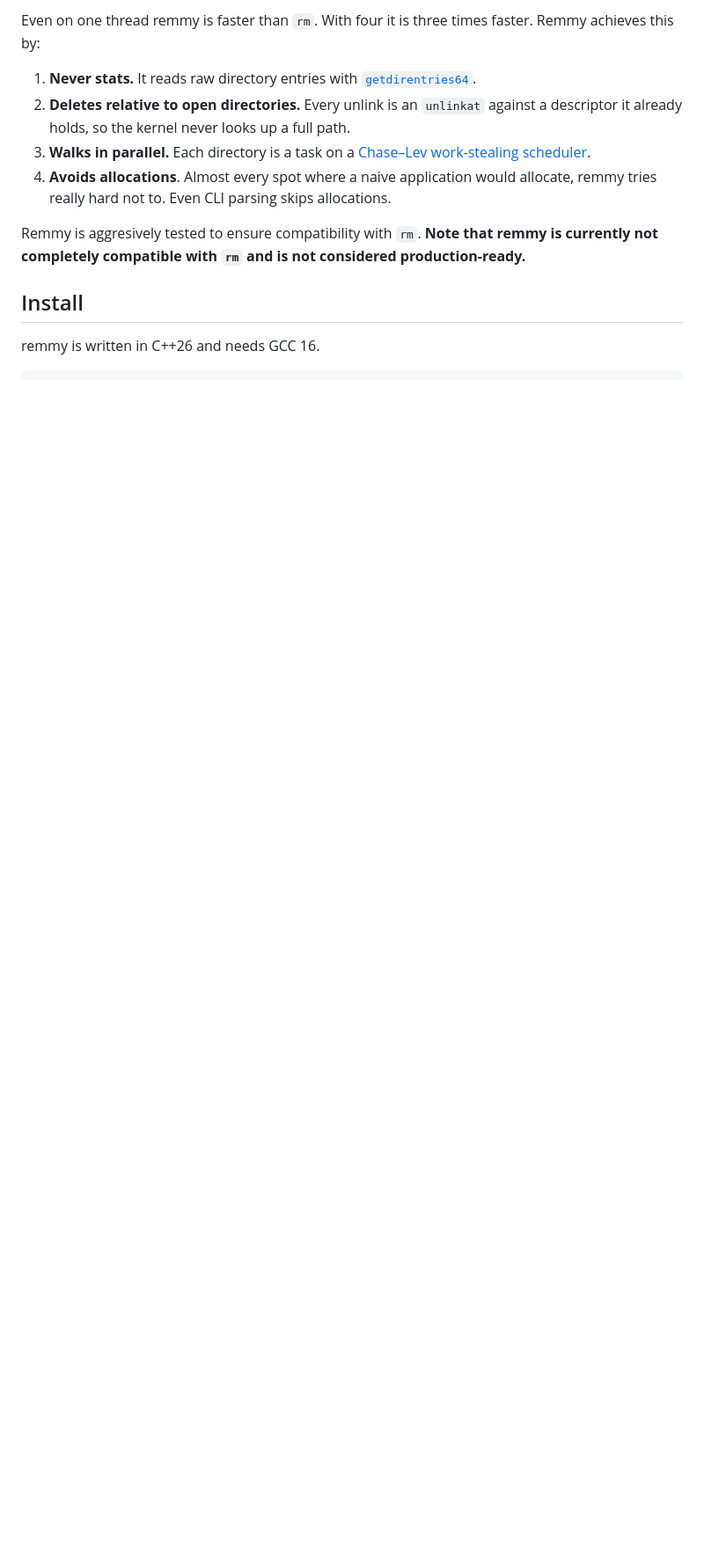
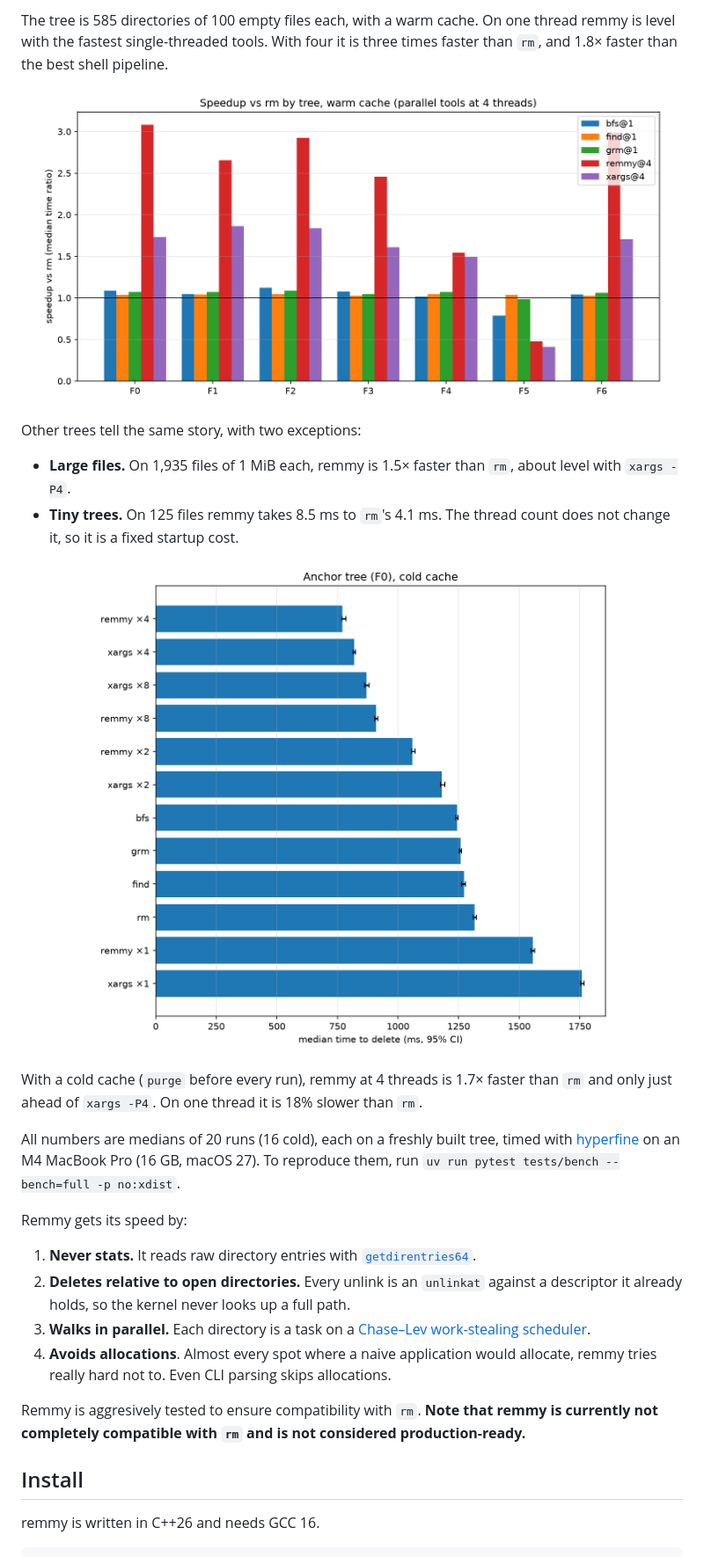
Before and after one commit to markovejnovic/remmy, a Markdown page: README.md, the part around one of its changes. Shown at 88% size. Drawn GitHub-style; pictures changed too: .github/res/speedup-by-tree.png (added), .github/res/time-cold.png (added); blank space fills up the shorter version.

```diff
--- a/README.md
+++ b/README.md
@@ -42,6 +45,33 @@ see it.
 
-Even on one thread remmy is faster than `rm`. With four it is three times
-faster. Remmy achieves this by:
+The tree is 585 directories of 100 empty files each, with a warm cache. On one
+thread remmy is level with the fastest single-threaded tools. With four it is
+three times faster than `rm`, and 1.8× faster than the best shell pipeline.
+
+<p align="center">
+  <img src=".github/res/speedup-by-tree.png" alt="Speedup over /bin/rm by tree shape at 4 threads: remmy 2.5 to 3.1 times on trees of 51k to 333k files, 1.5 times on 1 MiB files, and 0.48 times on a 125-file tree" width="720">
+</p>
+
+Other trees tell the same story, with two exceptions:
+
+- **Large files.** On 1,935 files of 1 MiB each, remmy is 1.5× faster than
+  `rm`, about level with `xargs -P4`.
+- **Tiny trees.** On 125 files remmy takes 8.5 ms to `rm`'s 4.1 ms. The
+  thread count does not change it, so it is a fixed startup cost.
+
+<p align="center">
+  <img src=".github/res/time-cold.png" alt="Median time to delete the 58,500-file tree after purging the cache: remmy with 4 threads 0.77 s, xargs with 4 jobs 0.82 s, /bin/rm 1.32 s, remmy with 1 thread 1.56 s" width="640">
+</p>
+
+With a cold cache (`purge` before every run), remmy at 4 threads is 1.7× faster
+than `rm` and only just ahead of `xargs -P4`. On one thread it is 18% slower
+than `rm`.
+
+All numbers are medians of 20 runs (16 cold), each on a freshly built tree,
+timed with [hyperfine](https://github.com/sharkdp/hyperfine) on an M4
+MacBook Pro (16 GB, macOS 27). To reproduce them, run
+`uv run pytest tests/bench --bench=full -p no:xdist`.
+
+Remmy gets its speed by:
 
 1. **Never stats.** It reads raw directory entries with
    [`getdirentries64`](https://developer.apple.com/library/archive/documentation/System/Conceptual/ManPages_iPhoneOS/man2/getdirentries.2.html).
```
Also changed, not shown: other parts of README.md (+12 -9 lines), .github/res/scaling.png, .github/res/time.png.
